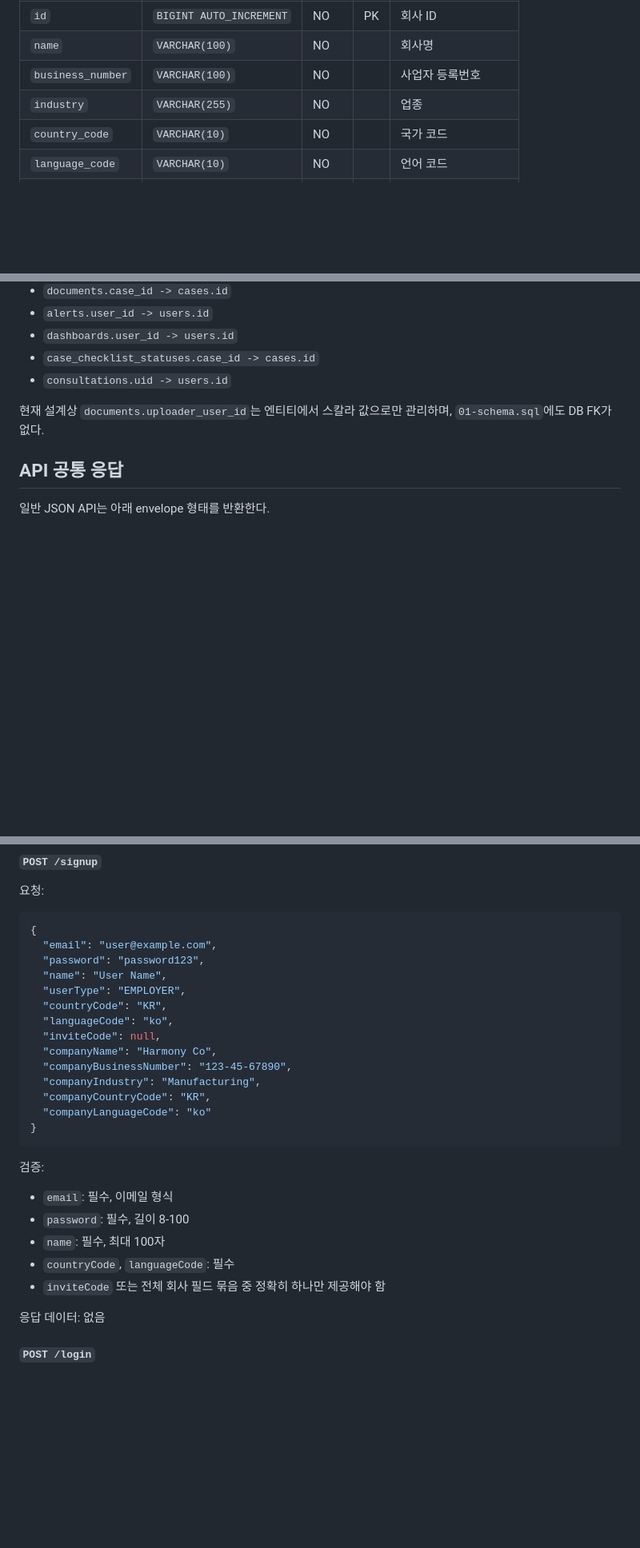
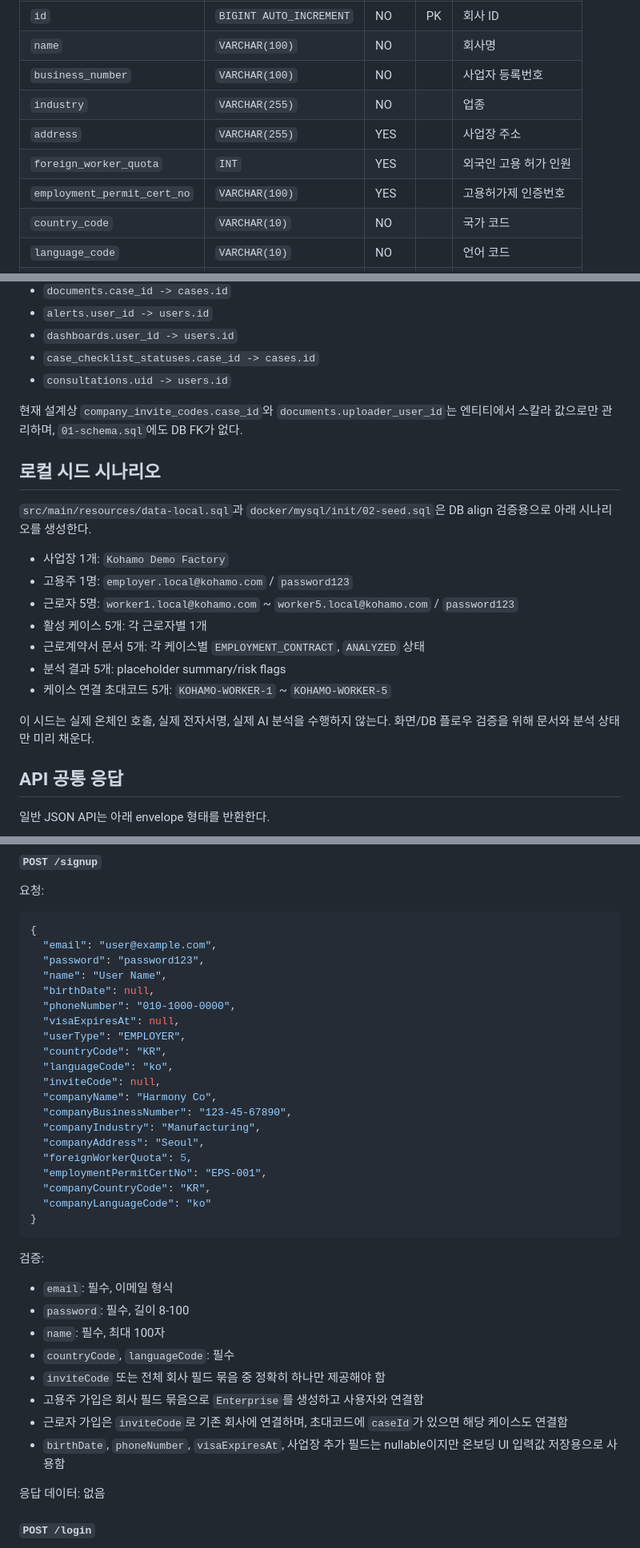
Before and after one commit to hackaton2026-nodong/backend, a Markdown page: docs/db-contract.md, 3 parts joined by grey strips. Shown at 80% size. GitHub-like rendering; blank space fills up the shorter version.

Commit message:
docs: update onboarding DB align scenario

```diff
--- a/docs/db-contract.md
+++ b/docs/db-contract.md
@@ -37,6 +37,9 @@
 | `name` | `VARCHAR(100)` | NO |  | 회사명 |
 | `business_number` | `VARCHAR(100)` | NO |  | 사업자 등록번호 |
 | `industry` | `VARCHAR(255)` | NO |  | 업종 |
+| `address` | `VARCHAR(255)` | YES |  | 사업장 주소 |
+| `foreign_worker_quota` | `INT` | YES |  | 외국인 고용 허가 인원 |
+| `employment_permit_cert_no` | `VARCHAR(100)` | YES |  | 고용허가제 인증번호 |
 | `country_code` | `VARCHAR(10)` | NO |  | 국가 코드 |
 | `language_code` | `VARCHAR(10)` | NO |  | 언어 코드 |
 | `status` | `VARCHAR(20)` | NO |  | `EnterpriseStatus` |
@@ -288,7 +297,21 @@ Enum: `ChecklistStatus = NOT_STARTED, IN_PROGRESS, COMPLETED, REVIEW_REQUIRED`
 - `case_checklist_statuses.case_id -> cases.id`
 - `consultations.uid -> users.id`
 
-현재 설계상 `documents.uploader_user_id`는 엔티티에서 스칼라 값으로만 관리하며, `01-schema.sql`에도 DB FK가 없다.
+현재 설계상 `company_invite_codes.case_id`와 `documents.uploader_user_id`는 엔티티에서 스칼라 값으로만 관리하며, `01-schema.sql`에도 DB FK가 없다.
+
+## 로컬 시드 시나리오
+
+`src/main/resources/data-local.sql`과 `docker/mysql/init/02-seed.sql`은 DB align 검증용으로 아래 시나리오를 생성한다.
+
+- 사업장 1개: `Kohamo Demo Factory`
+- 고용주 1명: `employer.local@kohamo.com` / `password123`
+- 근로자 5명: `worker1.local@kohamo.com` ~ `worker5.local@kohamo.com` / `password123`
+- 활성 케이스 5개: 각 근로자별 1개
+- 근로계약서 문서 5개: 각 케이스별 `EMPLOYMENT_CONTRACT`, `ANALYZED` 상태
+- 분석 결과 5개: placeholder summary/risk flags
+- 케이스 연결 초대코드 5개: `KOHAMO-WORKER-1` ~ `KOHAMO-WORKER-5`
+
+이 시드는 실제 온체인 호출, 실제 전자서명, 실제 AI 분석을 수행하지 않는다. 화면/DB 플로우 검증을 위해 문서와 분석 상태만 미리 채운다.
 
 ## API 공통 응답
 
@@ -357,6 +380,9 @@ Enum: `ChecklistStatus = NOT_STARTED, IN_PROGRESS, COMPLETED, REVIEW_REQUIRED`
   "email": "user@example.com",
   "password": "password123",
   "name": "User Name",
+  "birthDate": null,
+  "phoneNumber": "010-1000-0000",
+  "visaExpiresAt": null,
   "userType": "EMPLOYER",
   "countryCode": "KR",
   "languageCode": "ko",
@@ -364,6 +390,9 @@ Enum: `ChecklistStatus = NOT_STARTED, IN_PROGRESS, COMPLETED, REVIEW_REQUIRED`
   "companyName": "Harmony Co",
   "companyBusinessNumber": "123-45-67890",
   "companyIndustry": "Manufacturing",
+  "companyAddress": "Seoul",
+  "foreignWorkerQuota": 5,
+  "employmentPermitCertNo": "EPS-001",
   "companyCountryCode": "KR",
   "companyLanguageCode": "ko"
 }
@@ -375,6 +404,9 @@ Enum: `ChecklistStatus = NOT_STARTED, IN_PROGRESS, COMPLETED, REVIEW_REQUIRED`
 - `name`: 필수, 최대 100자
 - `countryCode`, `languageCode`: 필수
 - `inviteCode` 또는 전체 회사 필드 묶음 중 정확히 하나만 제공해야 함
+- 고용주 가입은 회사 필드 묶음으로 `Enterprise`를 생성하고 사용자와 연결함
+- 근로자 가입은 `inviteCode`로 기존 회사에 연결하며, 초대코드에 `caseId`가 있으면 해당 케이스도 연결함
+- `birthDate`, `phoneNumber`, `visaExpiresAt`, 사업장 추가 필드는 nullable이지만 온보딩 UI 입력값 저장용으로 사용함
 
 응답 데이터: 없음
 
```
Also changed, not shown: other parts of docs/db-contract.md (+17 -1 lines), docs/current-architecture.md (+14 -0 lines), 1 other file.
